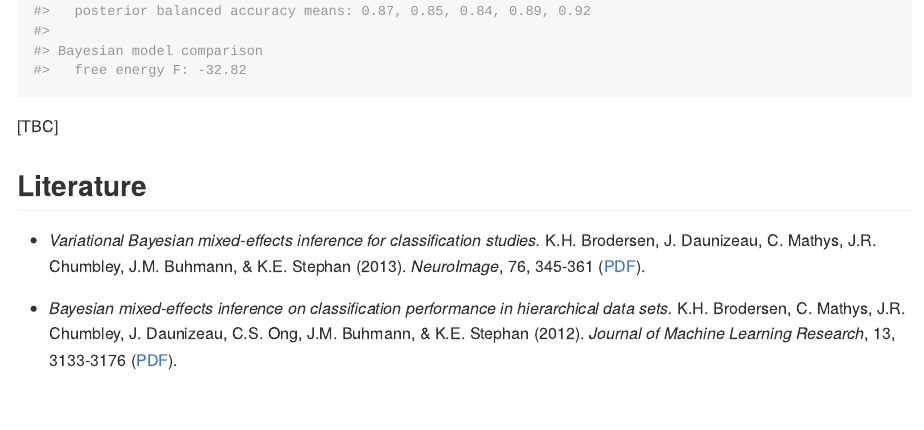
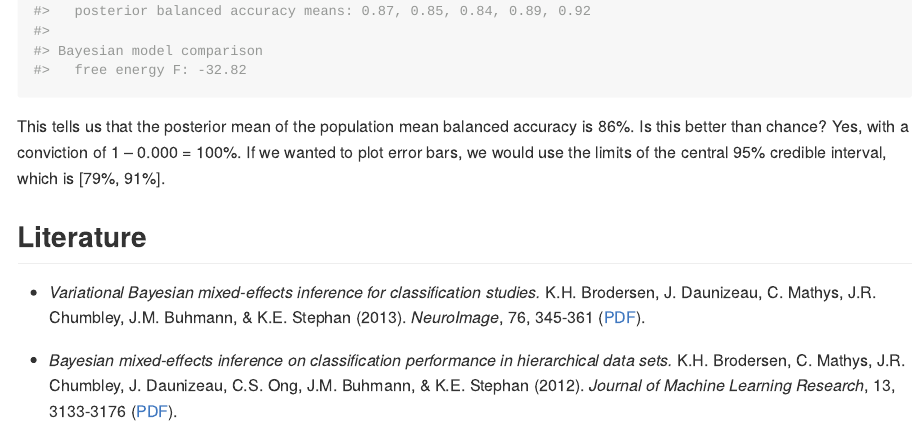
Before and after one commit to kaybrodersen/micp, an R Markdown document (README.Rmd): the page in a window 1100 px wide, from 3640 px down. The pictures show the output file README.md that the author committed with the source, drawn offline in the style of GitHub; long lines of code are wrapped; badge pictures from the web are left out.

Commit message:
Add conclusions to Example 2.

````diff
--- a/README.Rmd
+++ b/README.Rmd
@@ -124,7 +124,7 @@ Inference is as straightforward as before. Since $k$ and $n$ are now matrices (a
 micp.stats(ks, ns)
 ```
 
-[TBC]
+This tells us that the posterior mean of the population mean balanced accuracy is 86%. Is this better than chance? Yes, with a conviction of 1 – 0.000 = 100%. If we wanted to plot error bars, we would use the limits of the central 95% credible interval, which is [79%, 91%].
 
 ## Literature
 
````
Also changed, not shown: README.md.
